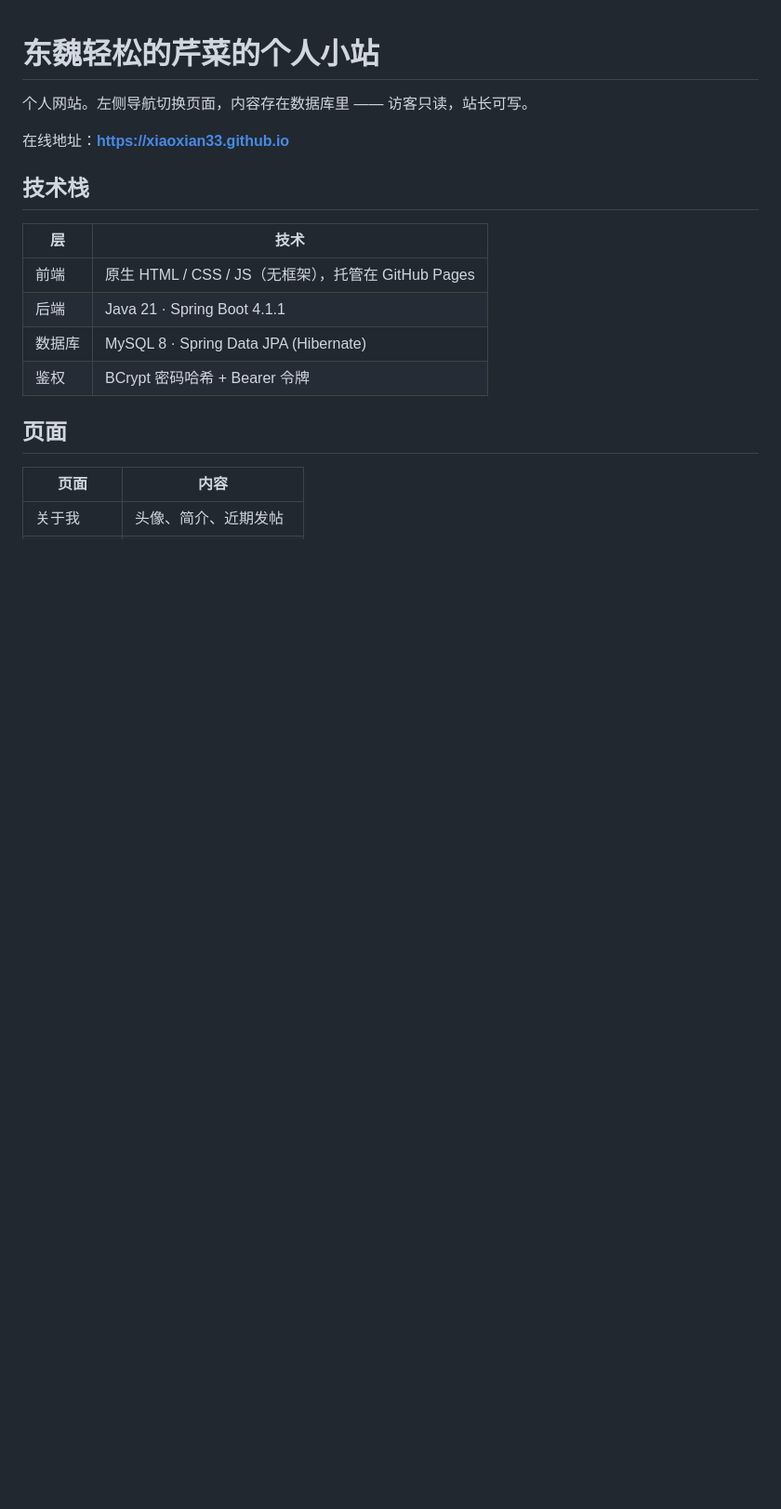
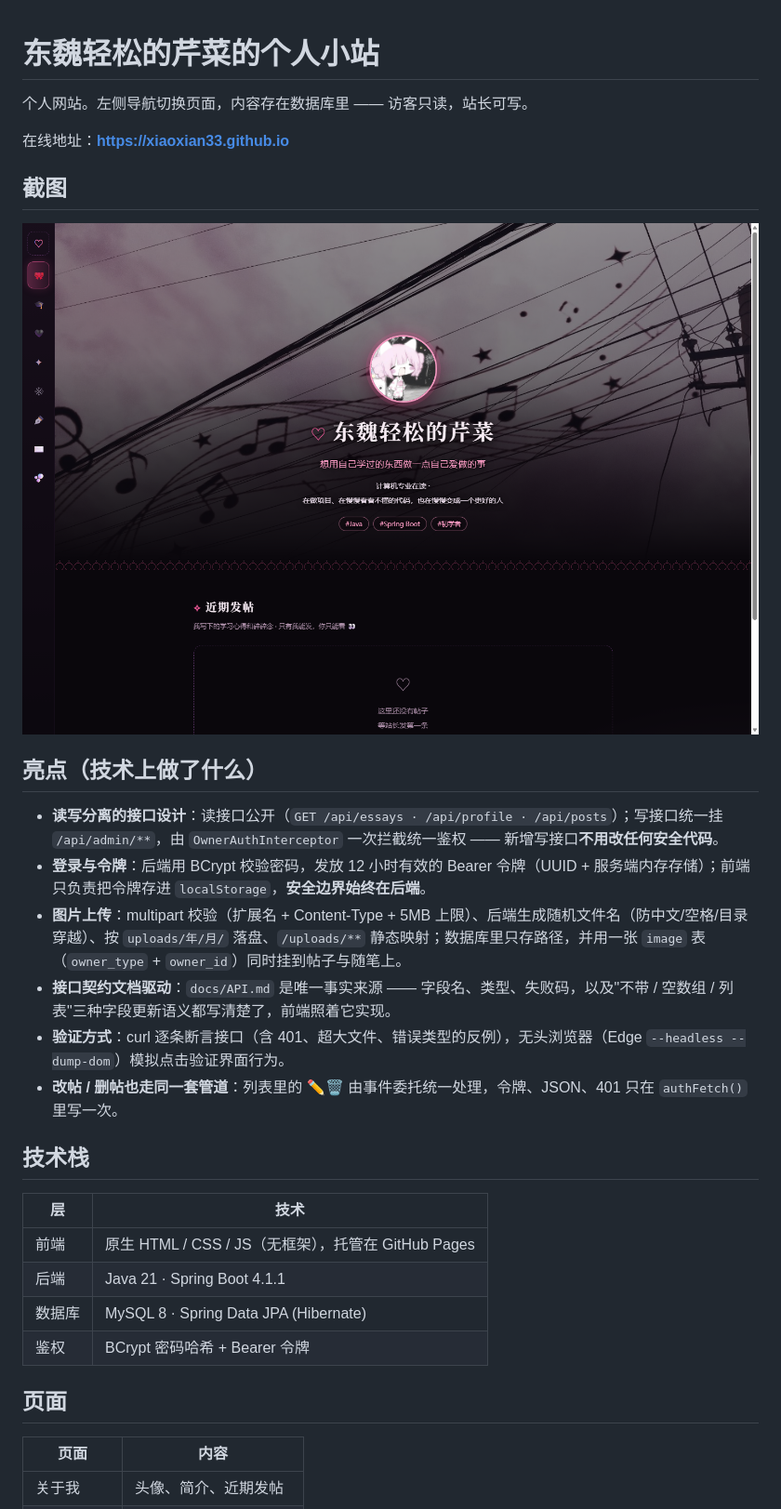
Before and after one commit to xiaoxian33/xiaoxian33.github.io, a Markdown page: README.md, the part around the change printed below. Shown: that part at 93% size. GitHub-like rendering; pictures changed too: docs/images/site-home.png (added); blank space fills up the shorter version.

```diff
--- a/README.md
+++ b/README.md
@@ -3,6 +3,19 @@
 个人网站。左侧导航切换页面，内容存在数据库里 —— 访客只读，站长可写。
 
 在线地址：**https://xiaoxian33.github.io**
+
+## 截图
+
+![首页](docs/images/site-home.png)
+
+## 亮点（技术上做了什么）
+
+- **读写分离的接口设计**：读接口公开（`GET /api/essays · /api/profile · /api/posts`）；写接口统一挂 `/api/admin/**`，由 `OwnerAuthInterceptor` 一次拦截统一鉴权 —— 新增写接口**不用改任何安全代码**。
+- **登录与令牌**：后端用 BCrypt 校验密码，发放 12 小时有效的 Bearer 令牌（UUID + 服务端内存存储）；前端只负责把令牌存进 `localStorage`，**安全边界始终在后端**。
+- **图片上传**：multipart 校验（扩展名 + Content-Type + 5MB 上限）、后端生成随机文件名（防中文/空格/目录穿越）、按 `uploads/年/月/` 落盘、`/uploads/**` 静态映射；数据库里只存路径，并用一张 `image` 表（`owner_type` + `owner_id`）同时挂到帖子与随笔上。
+- **接口契约文档驱动**：`docs/API.md` 是唯一事实来源 —— 字段名、类型、失败码，以及"不带 / 空数组 / 列表"三种字段更新语义都写清楚了，前端照着它实现。
+- **验证方式**：curl 逐条断言接口（含 401、超大文件、错误类型的反例），无头浏览器（Edge `--headless --dump-dom`）模拟点击验证界面行为。
+- **改帖 / 删帖也走同一套管道**：列表里的 ✏️🗑️ 由事件委托统一处理，令牌、JSON、401 只在 `authFetch()` 里写一次。
 
 ## 技术栈
 
```
Also changed, not shown: other parts of README.md (+8 -4 lines), docs/项目暂停点.md (added, +79 -0 lines).
